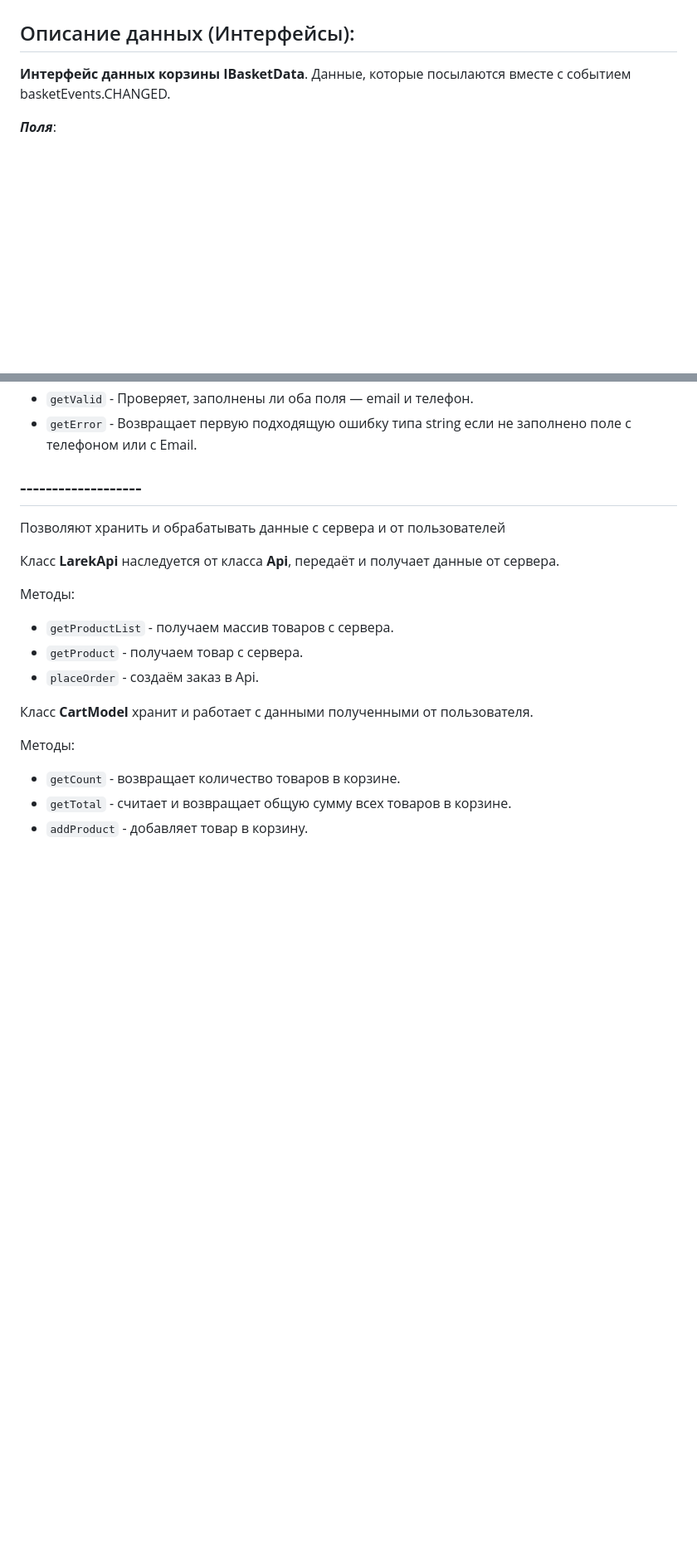
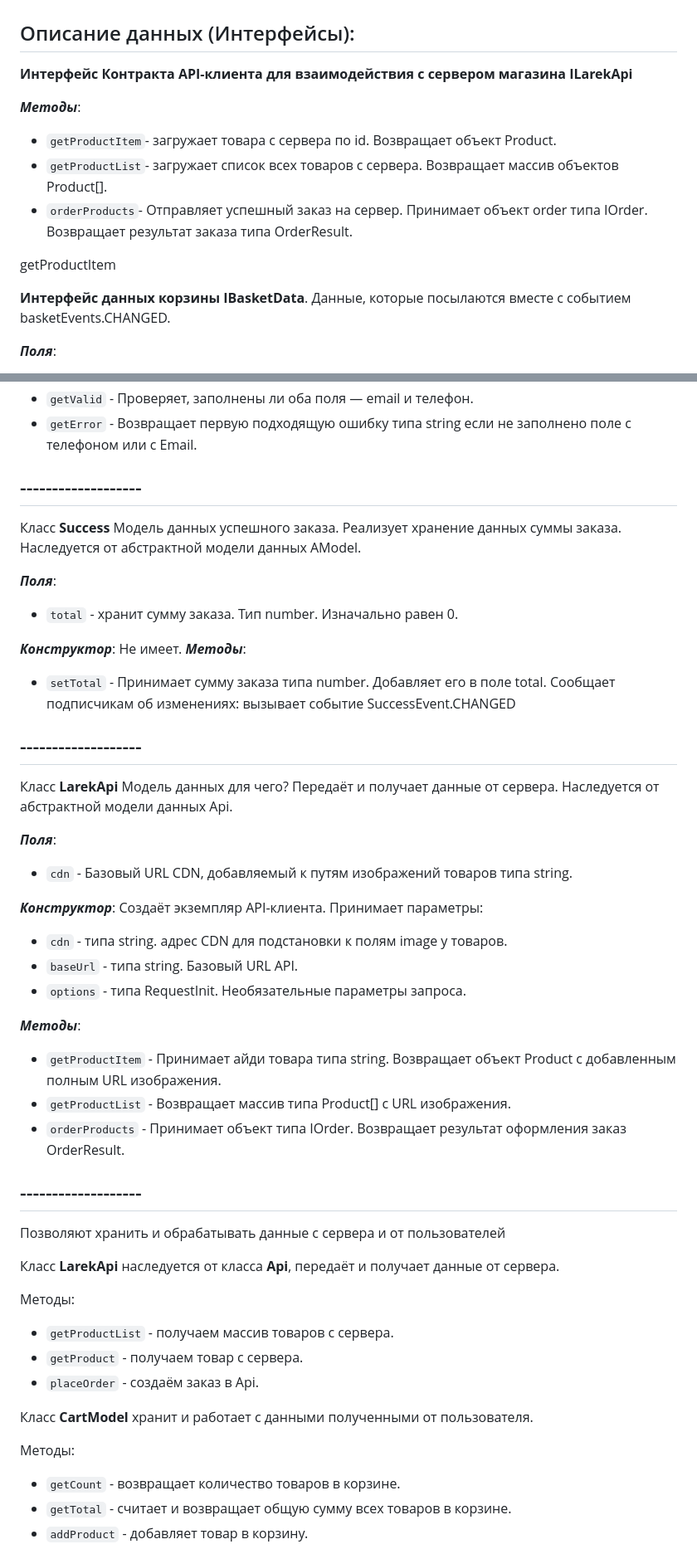
Before and after one commit to el-julia/web-larek-frontend, a Markdown page: README.md, 2 parts joined by grey strips. Shown at 83% size. Rendered like a GitHub page; blank space fills up the shorter version.

Commit message:
Переписываю документацию. добавила класс LarekApi и интерфейс ILarekApi

```diff
--- a/README.md
+++ b/README.md
@@ -89,6 +89,15 @@ yarn build
 
 ## Описание данных (Интерфейсы):
 
+**Интерфейс Контракта API-клиента для взаимодействия с сервером магазина ILarekApi**
+
+***Методы***:
+- `getProductItem`- загружает товара с сервера по id. Возвращает объект Product.
+- `getProductList`- загружает список всех товаров с сервера. Возвращает массив объектов Product[].
+- `orderProducts`- Отправляет успешный заказ на сервер. Принимает объект order типа IOrder. Возвращает результат заказа типа OrderResult.
+
+getProductItem
+
 **Интерфейс данных корзины IBasketData**.
 Данные, которые посылаются вместе с событием basketEvents.CHANGED.
 
@@ -214,7 +230,43 @@ yarn build
 - `getError` - Возвращает первую подходящую ошибку типа string если не заполнено поле c телефоном или с Email.
 ## -------------------
 
+Класс **Success**
+Модель данных успешного заказа.
+Реализует хранение данных суммы заказа.
+Наследуется от абстрактной модели данных AModel.
 
+***Поля***:
+- `total` - хранит сумму заказа. Тип number. Изначально равен 0.
+
+***Конструктор***: Не имеет.
+***Методы***:
+- `setTotal` - Принимает сумму заказа типа number. Добавляет его в поле total. Сообщает подписчикам об изменениях: вызывает событие SuccessEvent.CHANGED
+
+## -------------------
+Класс **LarekApi**
+Модель данных для чего?
+Передаёт и получает данные от сервера.
+Наследуется от абстрактной модели данных Api.
+
+***Поля***:
+- `cdn` - Базовый URL CDN, добавляемый к путям изображений товаров типа string.
+
+
+***Конструктор***:
+Создаёт экземпляр API-клиента. Принимает параметры:
+- `cdn` - типа string. адрес CDN для подстановки к полям image у товаров.
+- `baseUrl` - типа string. Базовый URL API.
+- `options` - типа RequestInit. Необязательные параметры запроса.
+
+***Методы***:
+- `getProductItem` - Принимает айди товара типа string. Возвращает объект Product с добавленным полным URL изображения.
+- `getProductList` - Возвращает массив типа Product[] с URL изображения.
+- `orderProducts` - Принимает объект типа IOrder. Возвращает результат оформления заказ OrderResult.
+
+
+
+
+## -------------------
 
 Позволяют хранить и обрабатывать данные с сервера и от пользователей
 
```
Also changed, not shown: other parts of README.md (+7 -0 lines).
